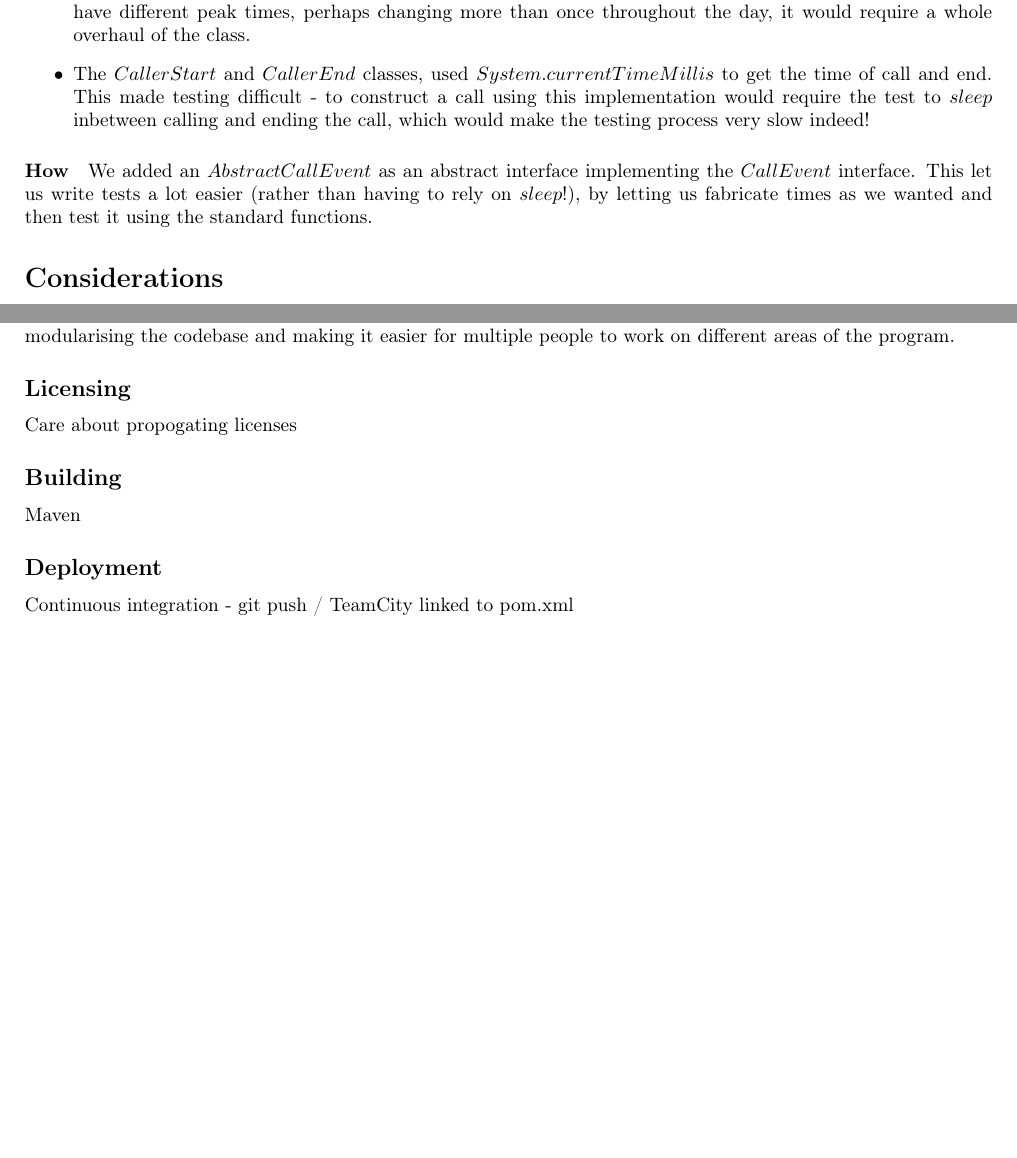
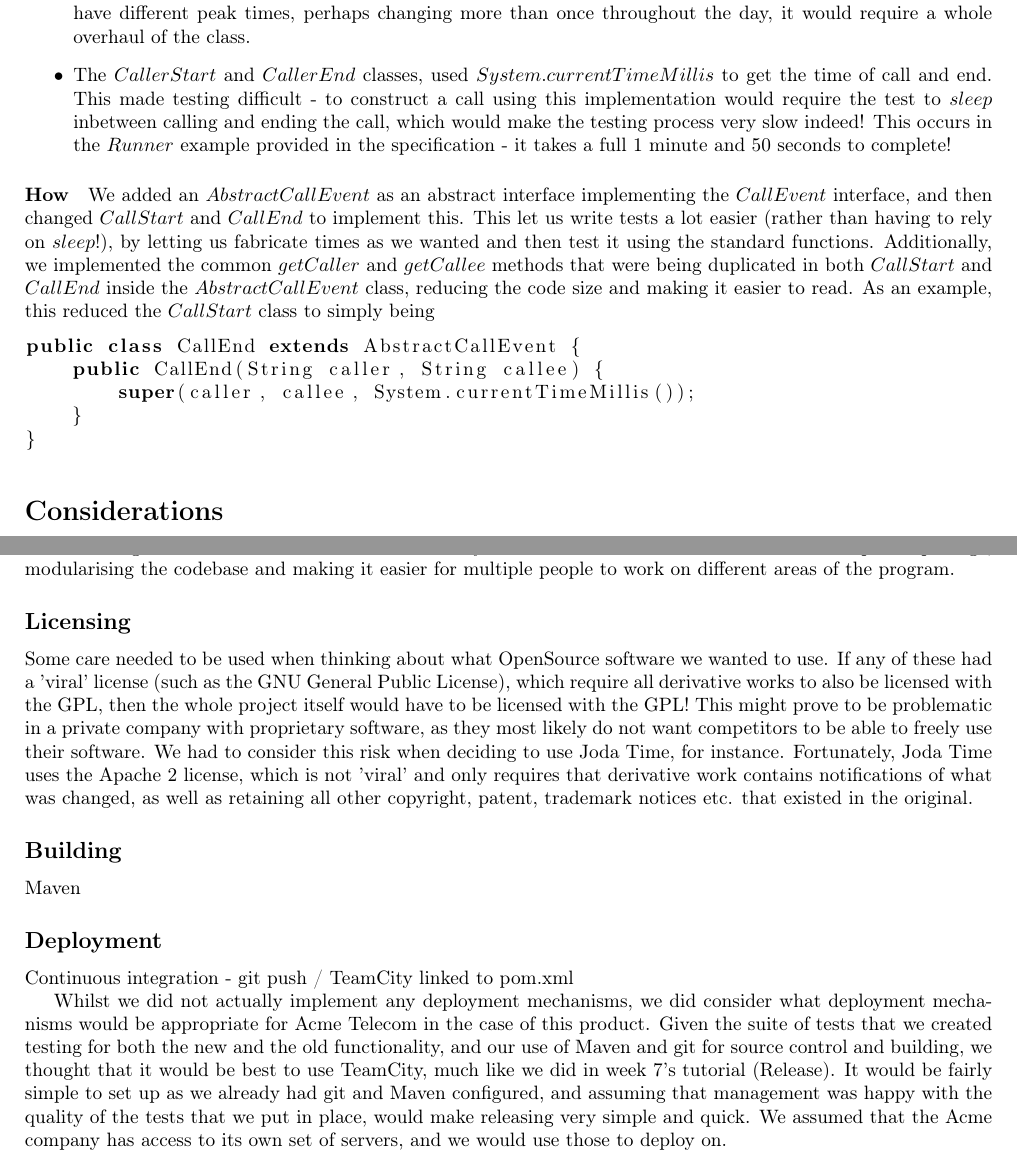
Before and after one commit to cliffsun91/sweng-cw2, a LaTeX document (report/report.tex): two parts of pages 2 and 3 of 3 before the commit and two parts of pages 3 and 4 of 4 after it, joined at a grey line, cut so that both start at the same text, the shorter picture padded with empty space. Compiled offline with pdfLaTeX.

Commit message:
Mroe report.

```diff
--- a/report/report.tex
+++ b/report/report.tex
@@ -3,8 +3,9 @@
 \documentclass[english]{article}
 \usepackage[T1]{fontenc}
 \usepackage[latin9]{inputenc}
+\usepackage{listings}
 \usepackage{geometry}
-\geometry{verbose,tmargin=2cm,bmargin=2cm,lmargin=2cm,rmargin=2cm}
+\geometry{verbose,tmargin=4cm,bmargin=4cm,lmargin=2cm,rmargin=2cm}
 
 \makeatletter
 %%%%%%%%%%%%%%%%%%%%%%%%%%%%%% User specified LaTeX commands.
@@ -184,15 +197,32 @@ of the class.
 to get the time of call and end. This made testing difficult - to
 construct a call using this implementation would require the test
 to $sleep$ inbetween calling and ending the call, which would make
-the testing process very slow indeed!
+the testing process very slow indeed! This occurs in the $Runner$
+example provided in the specification - it takes a full 1 minute and
+50 seconds to complete!
 \end{itemize}
 
 \paragraph*{How}
 
 We added an $AbstractCallEvent$ as an abstract interface implementing
-the $CallEvent$ interface. This let us write tests a lot easier (rather
-than having to rely on $sleep$!), by letting us fabricate times as
-we wanted and then test it using the standard functions.
+the $CallEvent$ interface, and then changed $CallStart$ and $CallEnd$
+to implement this. This let us write tests a lot easier (rather than
+having to rely on $sleep$!), by letting us fabricate times as we
+wanted and then test it using the standard functions. Additionally,
+we implemented the common $getCaller$ and $getCallee$ methods that
+were being duplicated in both $CallStart$ and $CallEnd$ inside the
+$AbstractCallEvent$ class, reducing the code size and making it easier
+to read. As an example, this reduced the $CallStart$ class to simply
+being
+
+\begin{lstlisting}[language=Java]
+public class CallEnd extends AbstractCallEvent {
+    public CallEnd(String caller, String callee) {
+        super(caller, callee, System.currentTimeMillis());
+    }
+}
+\end{lstlisting}
+
 
 
 \section*{Considerations}
@@ -228,7 +258,18 @@ areas of the program.
 
 \subsection*{Licensing}
 
-Care about propogating licenses
+Some care needed to be used when thinking about what OpenSource software
+we wanted to use. If any of these had a 'viral' license (such as the
+GNU General Public License), which require all derivative works to
+also be licensed with the GPL, then the whole project itself would
+have to be licensed with the GPL! This might prove to be problematic
+in a private company with proprietary software, as they most likely
+do not want competitors to be able to freely use their software. We
+had to consider this risk when deciding to use Joda Time, for instance.
+Fortunately, Joda Time uses the Apache 2 license, which is not 'viral'
+and only requires that derivative work contains notifications of what
+was changed, as well as retaining all other copyright, patent, trademark
+notices etc. that existed in the original.
 
 
 \subsection*{Building}
@@ -239,4 +280,16 @@ Maven
 \subsection*{Deployment}
 
 Continuous integration - git push / TeamCity linked to pom.xml
+
+Whilst we did not actually implement any deployment mechanisms, we
+did consider what deployment mechanisms would be appropriate for Acme
+Telecom in the case of this product. Given the suite of tests that
+we created testing for both the new and the old functionality, and
+our use of Maven and git for source control and building, we thought
+that it would be best to use TeamCity, much like we did in week 7's
+tutorial (Release). It would be fairly simple to set up as we already
+had git and Maven configured, and assuming that management was happy
+with the quality of the tests that we put in place, would make releasing
+very simple and quick. We assumed that the Acme company has access
+to its own set of servers, and we would use those to deploy on.
 \end{document}
```
Also changed, not shown: report/report.tex (22 more changed lines).
